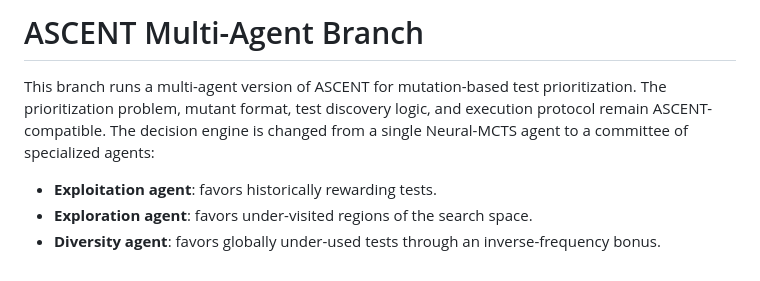
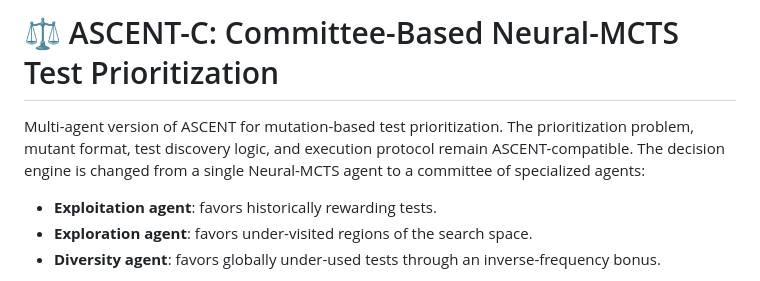
Before and after one commit to filippo-lampa/ASCENT, a Markdown page: README.md, the part around the change. Rendered like a GitHub page.

Commit message:
Revise README for ASCENT-C branch details
Updated README to reflect changes in branch name and description.

```diff
--- a/README.md
+++ b/README.md
@@ -1,6 +1,6 @@
-# ASCENT Multi-Agent Branch
+# :balance_scale: ASCENT-C: Committee-Based Neural-MCTS Test Prioritization
 
-This branch runs a multi-agent version of ASCENT for mutation-based test prioritization. The prioritization problem, mutant format, test discovery logic, and execution protocol remain ASCENT-compatible. The decision engine is changed from a single Neural-MCTS agent to a committee of specialized agents:
+Multi-agent version of ASCENT for mutation-based test prioritization. The prioritization problem, mutant format, test discovery logic, and execution protocol remain ASCENT-compatible. The decision engine is changed from a single Neural-MCTS agent to a committee of specialized agents:
 
 - **Exploitation agent**: favors historically rewarding tests.
 - **Exploration agent**: favors under-visited regions of the search space.
```
